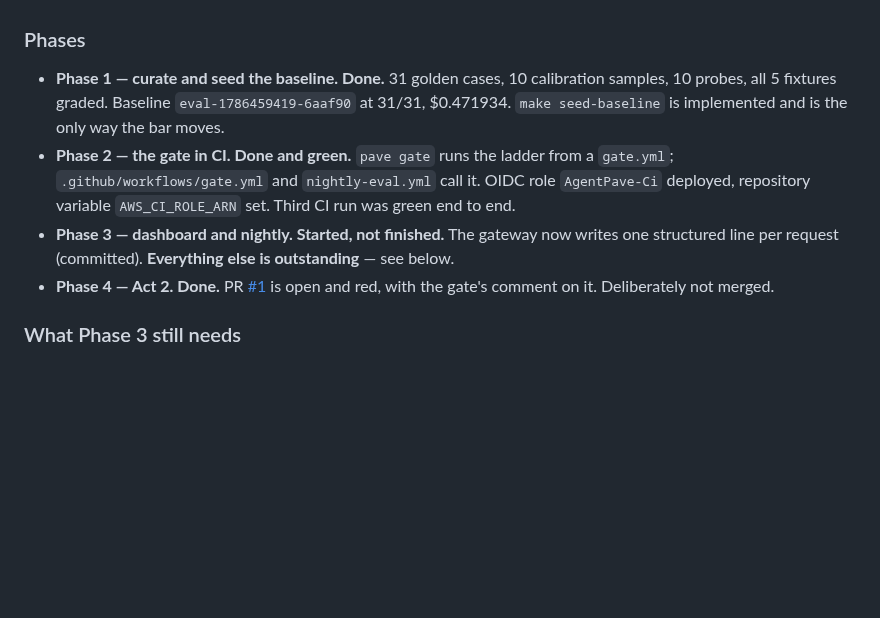
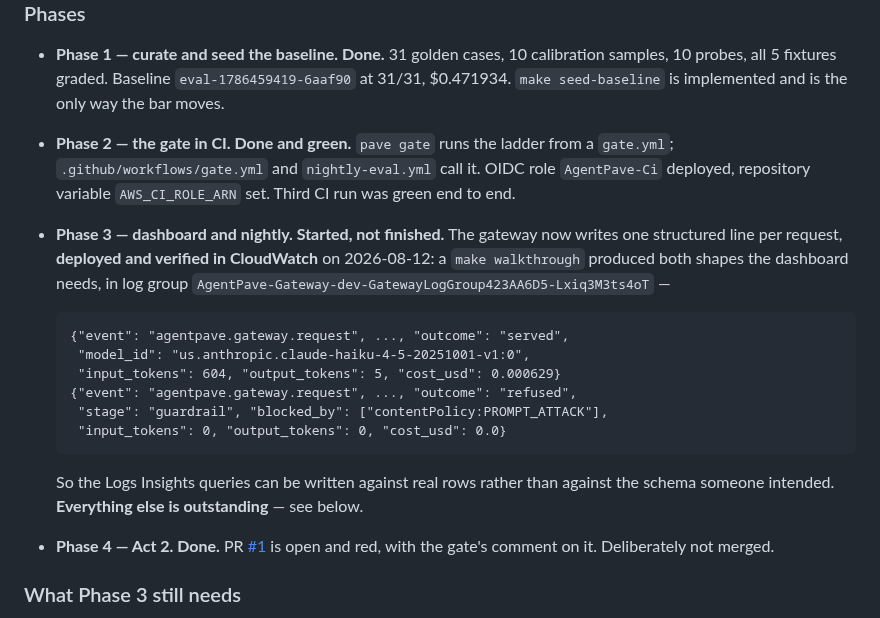
Before and after one commit to andaro74/agentpave, a Markdown page: docs/VALIDATION.md, the part around the change. Drawn GitHub-style; blank space fills up the shorter version.

Commit message:
docs: the gateway's log line is deployed and verified, with the rows to prove it
A walkthrough after `make deploy-dev` produced both shapes the dashboard needs
— a served completion carrying tokens and cost, and a guardrail refusal
carrying the filter that fired and zero cost. Both recorded in the handoff with
the log group they landed in.

The point is the next session's starting position: Logs Insights queries can be
written against rows that exist rather than against the schema whoever wrote
the emitter had in mind. Four times this week something in this project looked
correct and returned nothing.

Co-Authored-By: Claude Opus 5 (1M context) <noreply@anthropic.com>

````diff
--- a/docs/VALIDATION.md
+++ b/docs/VALIDATION.md
@@ -213,8 +213,23 @@ not derivable from the code.
   it. OIDC role `AgentPave-Ci` deployed, repository variable `AWS_CI_ROLE_ARN`
   set. Third CI run was green end to end.
 - **Phase 3 — dashboard and nightly. Started, not finished.** The gateway now
-  writes one structured line per request (committed). **Everything else is
-  outstanding** — see below.
+  writes one structured line per request, **deployed and verified in
+  CloudWatch** on 2026-08-12: a `make walkthrough` produced both shapes the
+  dashboard needs, in log group
+  `AgentPave-Gateway-dev-GatewayLogGroup423AA6D5-Lxiq3M3ts4oT` —
+
+  ```
+  {"event": "agentpave.gateway.request", ..., "outcome": "served",
+   "model_id": "us.anthropic.claude-haiku-4-5-20251001-v1:0",
+   "input_tokens": 604, "output_tokens": 5, "cost_usd": 0.000629}
+  {"event": "agentpave.gateway.request", ..., "outcome": "refused",
+   "stage": "guardrail", "blocked_by": ["contentPolicy:PROMPT_ATTACK"],
+   "input_tokens": 0, "output_tokens": 0, "cost_usd": 0.0}
+  ```
+
+  So the Logs Insights queries can be written against real rows rather than
+  against the schema someone intended. **Everything else is outstanding** —
+  see below.
 - **Phase 4 — Act 2. Done.** PR
   [#1](https://github.com/andaro74/agentpave/pull/1) is open and red, with the
   gate's comment on it. Deliberately not merged.
````
